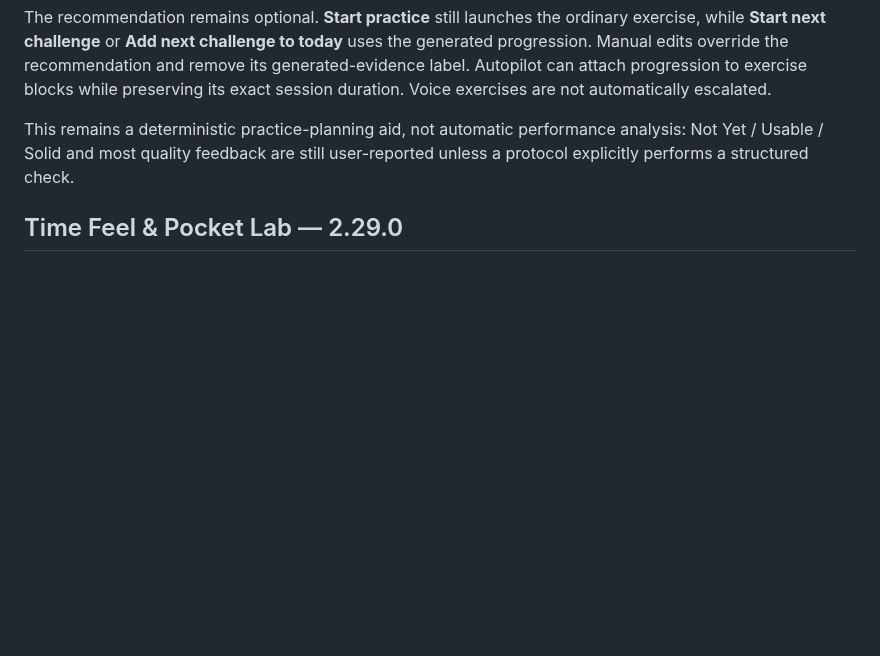
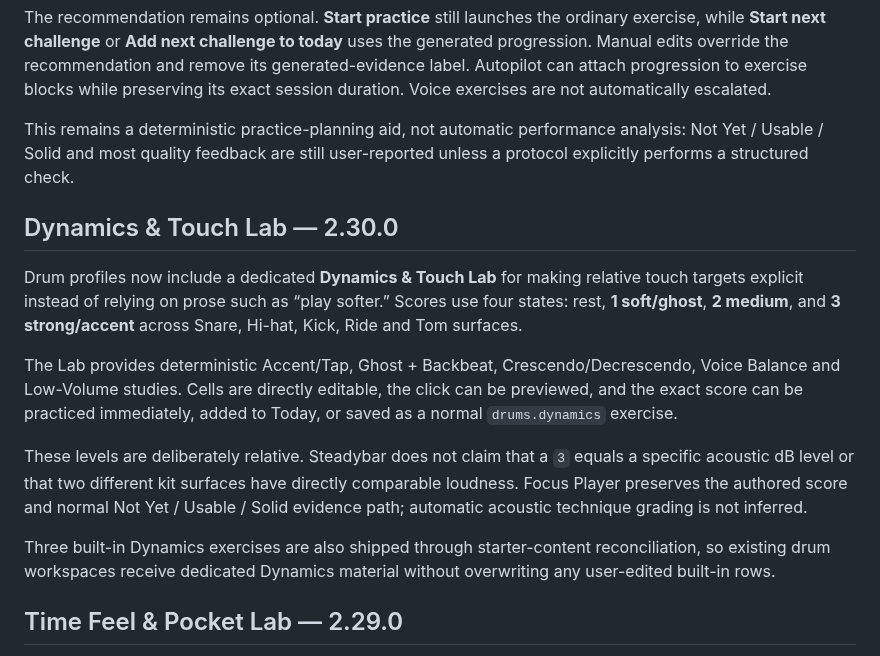
Before and after one commit to thiepn/steadybar, a Markdown page: README.md, the part around the change. Drawn GitHub-style; blank space fills up the shorter version.

Commit message:
Document Dynamics and Touch Lab

```diff
--- a/README.md
+++ b/README.md
@@ -168,6 +168,15 @@ The recommendation remains optional. **Start practice** still launches the ordin
 
 This remains a deterministic practice-planning aid, not automatic performance analysis: Not Yet / Usable / Solid and most quality feedback are still user-reported unless a protocol explicitly performs a structured check.
 
+## Dynamics & Touch Lab — 2.30.0
+
+Drum profiles now include a dedicated **Dynamics & Touch Lab** for making relative touch targets explicit instead of relying on prose such as “play softer.” Scores use four states: rest, **1 soft/ghost**, **2 medium**, and **3 strong/accent** across Snare, Hi-hat, Kick, Ride and Tom surfaces.
+
+The Lab provides deterministic Accent/Tap, Ghost + Backbeat, Crescendo/Decrescendo, Voice Balance and Low-Volume studies. Cells are directly editable, the click can be previewed, and the exact score can be practiced immediately, added to Today, or saved as a normal `drums.dynamics` exercise.
+
+These levels are deliberately relative. Steadybar does not claim that a `3` equals a specific acoustic dB level or that two different kit surfaces have directly comparable loudness. Focus Player preserves the authored score and normal Not Yet / Usable / Solid evidence path; automatic acoustic technique grading is not inferred.
+
+Three built-in Dynamics exercises are also shipped through starter-content reconciliation, so existing drum workspaces receive dedicated Dynamics material without overwriting any user-edited built-in rows.
 ## Time Feel & Pocket Lab — 2.29.0
 
 Steadybar now has a dedicated **Pocket Lab** for practicing intentional placement rather than assuming the grid center is always the goal. Choose a target such as −20 ms ahead, centered, +20 ms behind, or a custom offset, then choose your own ±ms target band before playing.
```
